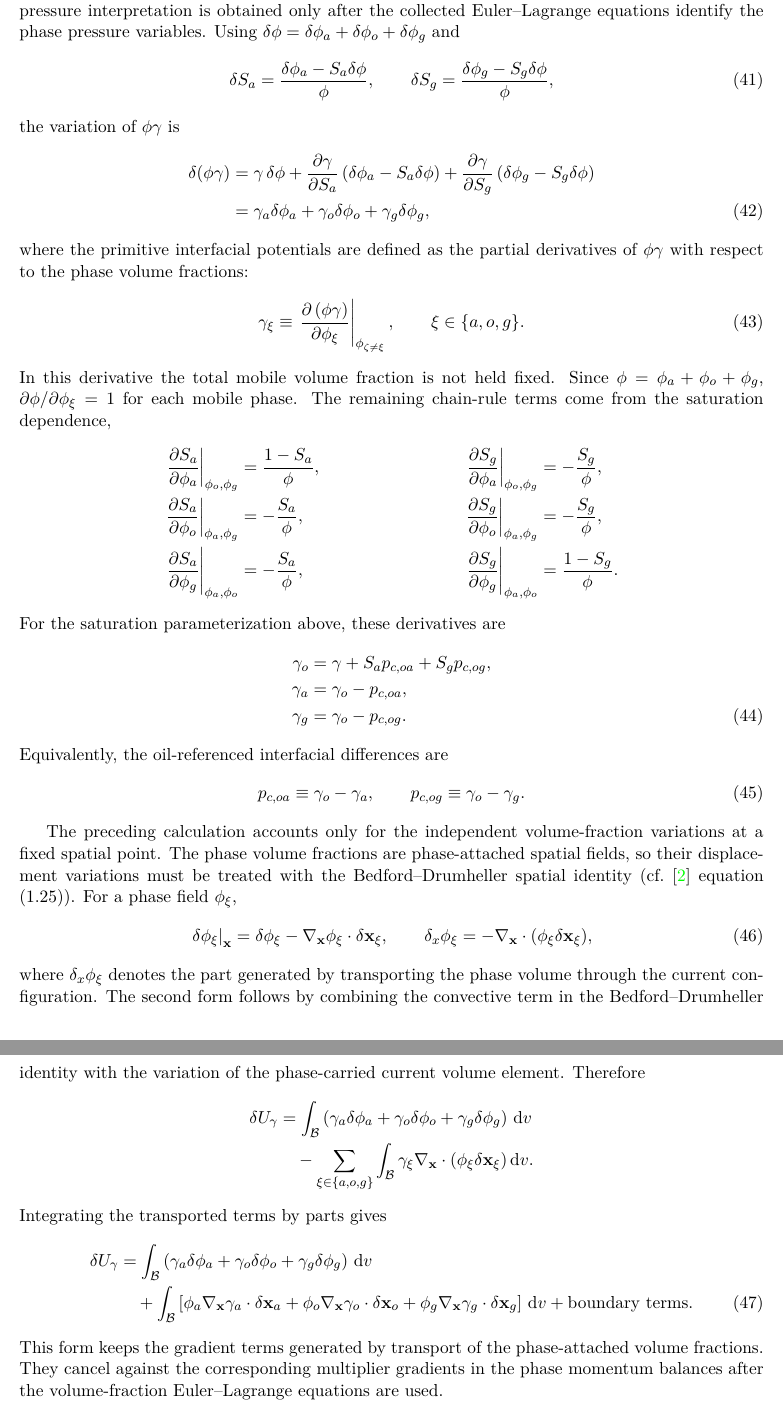
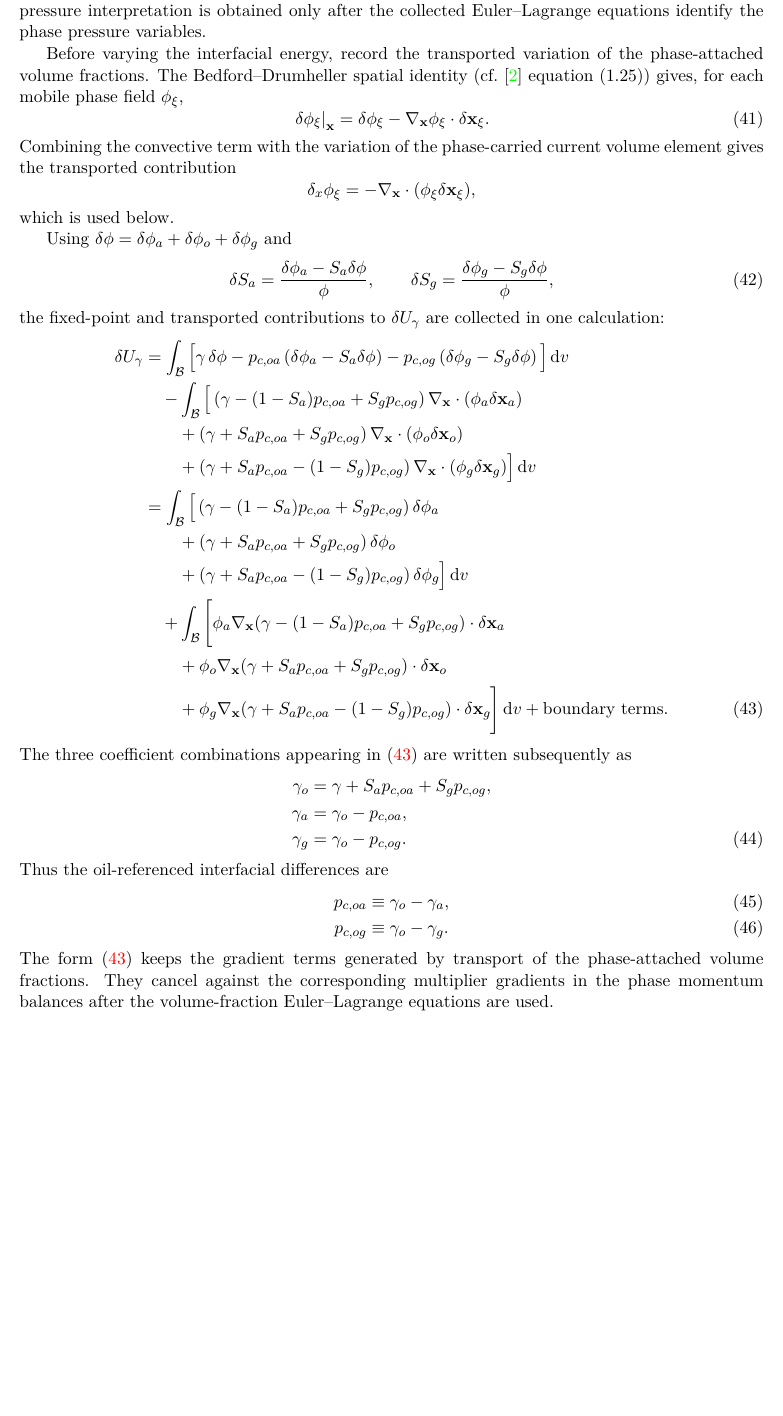
Before and after one commit to johntfoster/Compositional, a LaTeX paper (main.tex, which reads sections/variational_derivation.tex): two parts of pages 7 and 8 of 37 before the commit and part of page 7 of 36 after it, the two joined at a grey line, cut so that both start at the same text, the shorter picture padded with empty space. Compiled offline with pdfLaTeX.

Commit message:
Updates to the interfacial energy section.\

```diff
--- a/sections/variational_derivation.tex
+++ b/sections/variational_derivation.tex
@@ -215,61 +215,78 @@ differences
 %
 These quantities are interfacial thermodynamic differences at this point in the
 derivation; their pressure interpretation is obtained only after the collected
-Euler--Lagrange equations identify the phase pressure variables.  Using
-$\delta\phi=\delta\phi_a+\delta\phi_o+\delta\phi_g$ and
+Euler--Lagrange equations identify the phase pressure variables.
+
+Before varying the interfacial energy, record the transported variation of the
+phase-attached volume fractions.  The Bedford--Drumheller spatial identity
+(cf.\ \cite{drumheller1980thermomechanical} equation (1.25)) gives, for each
+mobile phase field $\phi_\xi$,
+%
+\begin{equation}
+	\left.\delta\phi_\xi\right\vert_{\mbf{x}}
+	= \delta\phi_\xi-\nabla_{\mbf x}\phi_\xi\cdot\delta\mbf x_\xi.
+	\label{eq:transported_volume_fraction_variation}
+\end{equation}
+%
+Combining the convective term with the variation of the phase-carried current
+volume element gives the transported contribution
+\[
+	\delta_x\phi_\xi
+	= -\nabla_{\mbf x}\cdot(\phi_\xi\delta\mbf x_\xi),
+\]
+which is used below.
+
+Using $\delta\phi=\delta\phi_a+\delta\phi_o+\delta\phi_g$ and
 \begin{equation}
 	\delta S_a=\frac{\delta\phi_a-S_a\delta\phi}{\phi},
 	\qquad
 	\delta S_g=\frac{\delta\phi_g-S_g\delta\phi}{\phi},
 	\label{eq:saturation_variations}
 \end{equation}
-the variation of $\phi\gamma$ is
-%
-% AGENT-LOCK-BEGIN equation-lock: fixed through rendered equation (49); do not edit unless explicitly unlocked by user
-\begin{align}
-	\delta\!\left(\phi\gamma\right)
-	 & = \gamma\,\delta\phi
-	+ \frac{\partial\gamma}{\partial S_a}\left(\delta\phi_a-S_a\delta\phi\right)
-	+ \frac{\partial\gamma}{\partial S_g}\left(\delta\phi_g-S_g\delta\phi\right) \notag \\
-	 & = \gamma_a\delta\phi_a+\gamma_o\delta\phi_o+\gamma_g\delta\phi_g,
-\end{align}
-% AGENT-LOCK-END
-%
-where the primitive interfacial potentials are defined as the partial
-derivatives of $\phi\gamma$ with respect to the phase volume fractions:
-%
-\begin{equation}
-	\gamma_\xi
-	\equiv
-	\left.\frac{\partial\left(\phi\gamma\right)}{\partial\phi_\xi}\right|_{\phi_{\zeta\neq\xi}},
-	\qquad \xi\in\{a,o,g\}.
-	\label{eq:primitive_gamma_potential_definition}
-\end{equation}
-%
-In this derivative the total mobile volume fraction is not held fixed.  Since
-$\phi=\phi_a+\phi_o+\phi_g$,
-$\partial\phi/\partial\phi_\xi=1$ for each mobile phase.  The remaining chain-rule
-terms come from the saturation dependence,
-%
-\begin{align*}
-	\left.\frac{\partial S_a}{\partial\phi_a}\right|_{\phi_{o},\phi_g}
-	 & = \frac{1-S_a}{\phi},
-	&
-	\left.\frac{\partial S_g}{\partial\phi_a}\right|_{\phi_{o},\phi_g}
-	 & = -\frac{S_g}{\phi}, \\
-	\left.\frac{\partial S_a}{\partial\phi_o}\right|_{\phi_{a},\phi_g}
-	 & = -\frac{S_a}{\phi},
-	&
-	\left.\frac{\partial S_g}{\partial\phi_o}\right|_{\phi_{a},\phi_g}
-	 & = -\frac{S_g}{\phi}, \\
-	\left.\frac{\partial S_a}{\partial\phi_g}\right|_{\phi_{a},\phi_o}
-	 & = -\frac{S_a}{\phi},
-	&
-	\left.\frac{\partial S_g}{\partial\phi_g}\right|_{\phi_{a},\phi_o}
-	 & = \frac{1-S_g}{\phi}.
-\end{align*}
-%
-For the saturation parameterization above, these derivatives are
+the fixed-point and transported contributions to $\delta U_\gamma$ are collected
+in one calculation:
+%
+% AGENT-LOCK-BEGIN equation-lock: fixed through rendered equation (49); do not edit unless explicitly unlocked by user
+\begin{align}
+	\delta U_\gamma
+	 & = \int_{\mc B}\Big[
+	\gamma\,\delta\phi
+	-p_{c,oa}\left(\delta\phi_a-S_a\delta\phi\right)
+	-p_{c,og}\left(\delta\phi_g-S_g\delta\phi\right)
+	\Big]\dv \notag                                                                           \\
+	 & \quad
+	-\int_{\mc B}\Big[
+	\left(\gamma -(1-S_a)p_{c,oa}+S_g p_{c,og}\right)
+	\nabla_{\mbf x}\cdot(\phi_a\delta\mbf x_a) \notag \\
+	& \qquad
+	+\left(\gamma +S_a p_{c,oa}+S_g p_{c,og}\right)
+	\nabla_{\mbf x}\cdot(\phi_o\delta\mbf x_o) \notag \\
+	& \qquad
+	+\left(\gamma +S_a p_{c,oa}-(1-S_g)p_{c,og}\right)
+	\nabla_{\mbf x}\cdot(\phi_g\delta\mbf x_g)
+	\Big]\dv \notag                                                                           \\
+	 & = \int_{\mc B}\Big[
+	\left(\gamma -(1-S_a)p_{c,oa}+S_g p_{c,og}\right)\delta\phi_a \notag \\
+	& \qquad
+	+\left(\gamma +S_a p_{c,oa}+S_g p_{c,og}\right)\delta\phi_o \notag \\
+	& \qquad
+	+\left(\gamma +S_a p_{c,oa}-(1-S_g)p_{c,og}\right)\delta\phi_g
+	\Big]\dv \notag                                                                           \\
+	 & \quad
+	+\int_{\mc B}\Bigg[
+	\phi_a\nabla_{\mbf x}\!\left(\gamma -(1-S_a)p_{c,oa}+S_g p_{c,og}\right)\cdot\delta\mbf x_a \notag \\
+	& \qquad
+	+\phi_o\nabla_{\mbf x}\!\left(\gamma +S_a p_{c,oa}+S_g p_{c,og}\right)\cdot\delta\mbf x_o \notag \\
+	& \qquad
+	+\phi_g\nabla_{\mbf x}\!\left(\gamma +S_a p_{c,oa}-(1-S_g)p_{c,og}\right)\cdot\delta\mbf x_g
+	\Bigg]\dv
+	+ \text{boundary terms}.
+	\label{eq:deltaU_fg}
+\end{align}
+% AGENT-LOCK-END
+%
+The three coefficient combinations appearing in \eqref{eq:deltaU_fg} are written
+subsequently as
 %
 % AGENT-LOCK-BEGIN equation-lock: fixed through rendered equation (49); do not edit unless explicitly unlocked by user
 \begin{align}
@@ -280,64 +297,21 @@ For the saturation parameterization above, these derivatives are
 \end{align}
 % AGENT-LOCK-END
 %
-Equivalently, the oil-referenced interfacial differences are
-%
-% AGENT-LOCK-BEGIN equation-lock: fixed through rendered equation (49); do not edit unless explicitly unlocked by user
-\begin{equation}
-	p_{c,oa} \equiv \gamma_o-\gamma_a,
-	\qquad
-	p_{c,og} \equiv \gamma_o-\gamma_g .
-\end{equation}
-% AGENT-LOCK-END
-%
-
-The preceding calculation accounts only for the independent volume-fraction
-variations at a fixed spatial point.  The phase volume fractions are
-phase-attached spatial fields, so their displacement variations must be treated
-with the Bedford--Drumheller spatial identity (cf.\
-\cite{drumheller1980thermomechanical} equation (1.25)).  For a phase field
-$\phi_\xi$,
-\begin{equation}
-	\left.\delta\phi_\xi\right\vert_{\mbf{x}}
-	= \delta\phi_\xi-\nabla_{\mbf x}\phi_\xi\cdot\delta\mbf x_\xi,
-	\qquad
-	\delta_x\phi_\xi
-	= -\nabla_{\mbf x}\cdot(\phi_\xi\delta\mbf x_\xi),
-	\label{eq:transported_volume_fraction_variation}
-\end{equation}
-where $\delta_x\phi_\xi$ denotes the part generated by transporting the phase
-volume through the current configuration.  The second form follows by combining
-the convective term in the Bedford--Drumheller identity with the variation of
-the phase-carried current volume element.  Therefore
-%
-\begin{align*}
-	\delta U_\gamma
-	 & = \int_{\mc B}
-	\left(\gamma_a\delta\phi_a+\gamma_o\delta\phi_o+\gamma_g\delta\phi_g\right)\dv \\
-	 & \quad
-	-\sum_{\xi\in\{a,o,g\}}\int_{\mc B}
-	\gamma_\xi\nabla_{\mbf x}\cdot(\phi_\xi\delta\mbf x_\xi)\dv .
-\end{align*}
-%
-Integrating the transported terms by parts gives
-%
-% AGENT-LOCK-BEGIN equation-lock: fixed through rendered equation (49); do not edit unless explicitly unlocked by user
-\begin{align}
-	\delta U_\gamma
-	 & = \int_{\mc B}\left(\gamma_a\delta\phi_a+\gamma_o\delta\phi_o+\gamma_g\delta\phi_g\right)\dv \notag \\
-	 & \quad
-	+ \int_{\mc B}\left[\phi_a\nabla_{\mbf x}\gamma_a\cdot\delta\mbf x_a
-		+ \phi_o\nabla_{\mbf x}\gamma_o\cdot\delta\mbf x_o
-		+ \phi_g\nabla_{\mbf x}\gamma_g\cdot\delta\mbf x_g\right]\dv
-	+ \text{boundary terms}.
-	\label{eq:deltaU_fg}
-\end{align}
-% AGENT-LOCK-END
-%
-This form keeps the gradient terms generated by transport of the phase-attached
-volume fractions.  They cancel against the corresponding multiplier gradients in
-the phase momentum balances after the volume-fraction Euler--Lagrange equations
-are used.
+Thus the oil-referenced interfacial differences are
+%
+% AGENT-LOCK-BEGIN equation-lock: fixed through rendered equation (49); do not edit unless explicitly unlocked by user
+\begin{align}
+	p_{c,oa} & \equiv \gamma_o-\gamma_a,
+	\label{eq:pcoa_gamma_difference} \\
+	p_{c,og} & \equiv \gamma_o-\gamma_g .
+	\label{eq:pcog_gamma_difference}
+\end{align}
+% AGENT-LOCK-END
+%
+The form \eqref{eq:deltaU_fg} keeps the gradient terms generated by transport of
+the phase-attached volume fractions.  They cancel against the corresponding
+multiplier gradients in the phase momentum balances after the volume-fraction
+Euler--Lagrange equations are used.
 
 % ============================================================
 \subsection{Variation of constraint $C_1$: volume-fraction}
```
Also changed, not shown: sections/coleman_noll.tex (+2 -2 lines), sections/variational_derivation.tex (14 more changed lines).
